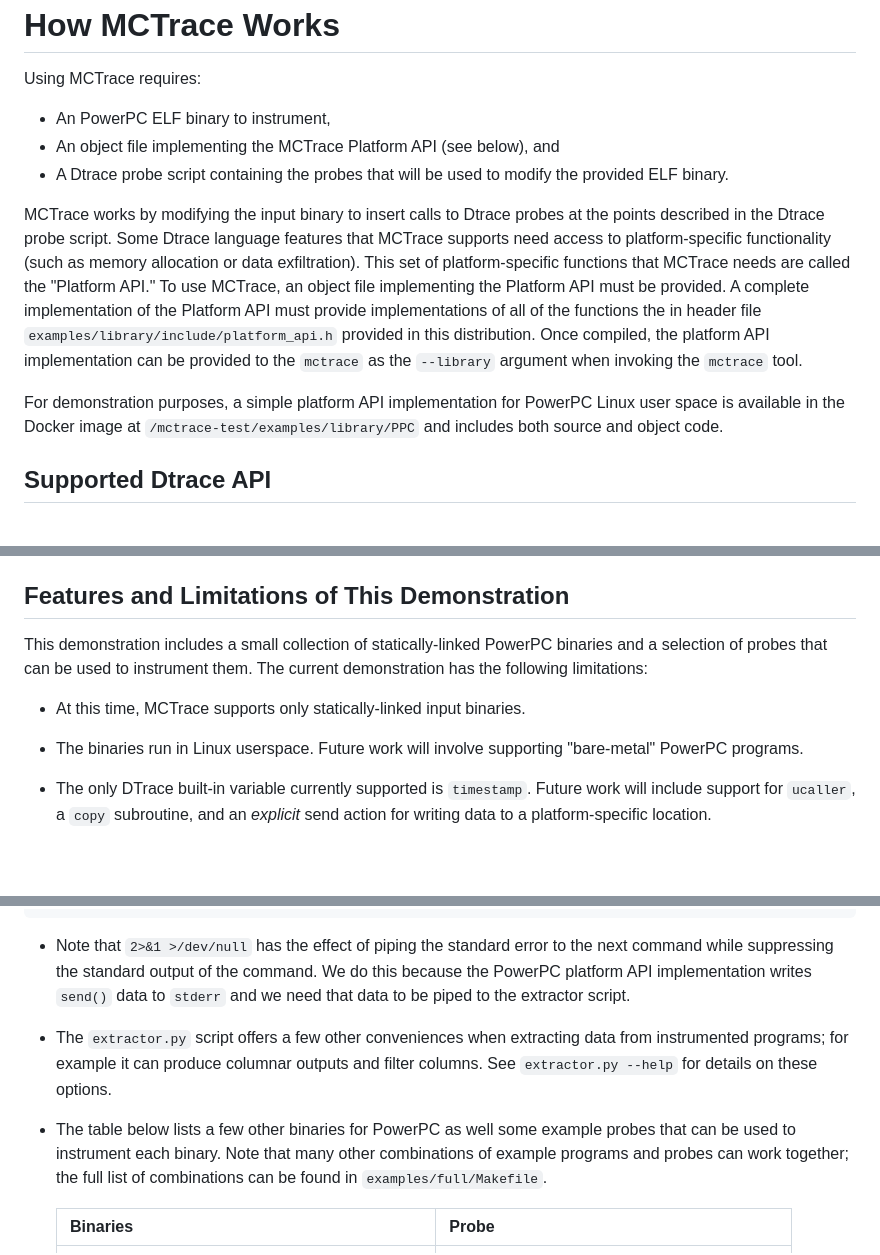
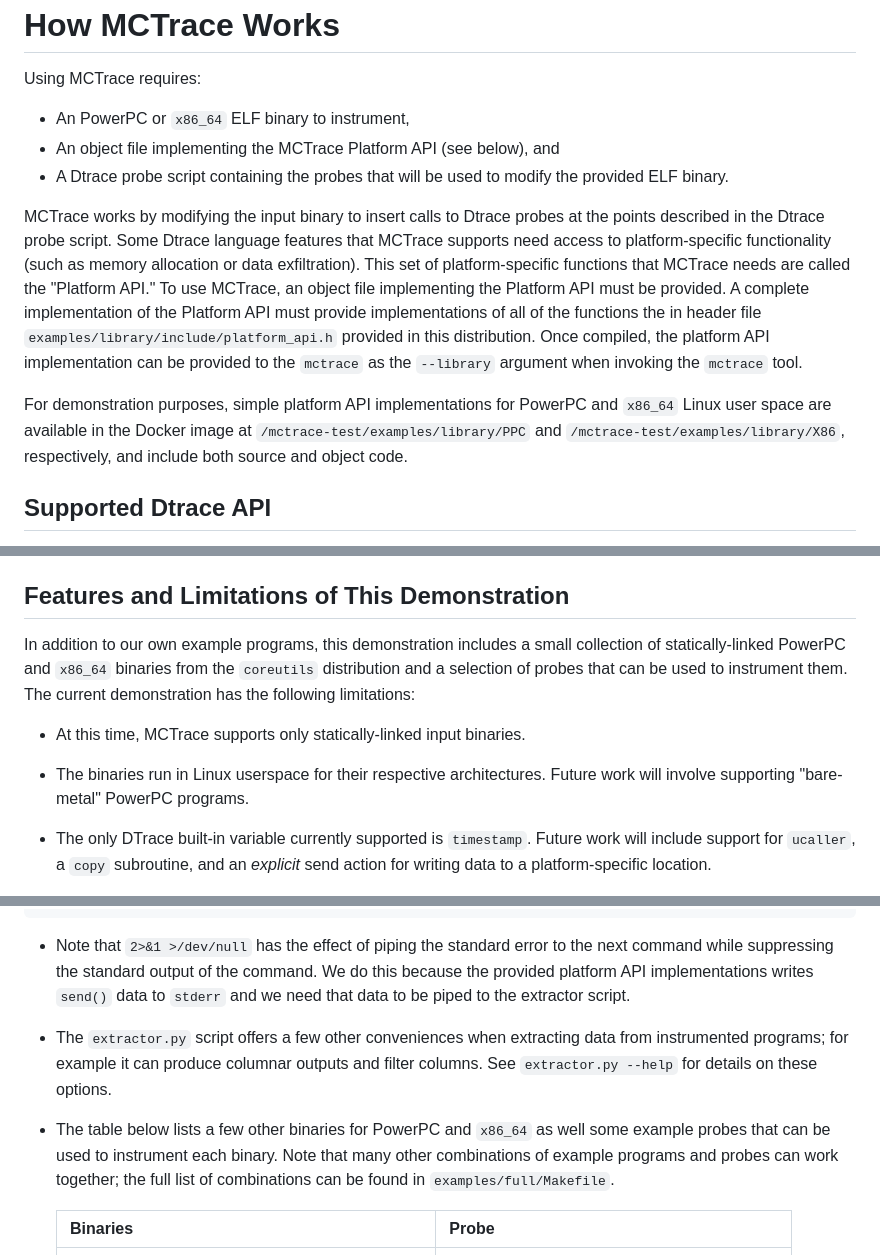
Before and after one commit to GaloisInc/mctrace, a Markdown page: docs/README-release.md, 3 parts joined by grey strips. GitHub-like rendering; blank space fills up the shorter version.

Commit message:
README-release: mention both supported architectures equally

```diff
--- a/docs/README-release.md
+++ b/docs/README-release.md
@@ -13,7 +13,7 @@ How MCTrace Works
 
 Using MCTrace requires:
 
-* An PowerPC ELF binary to instrument,
+* An PowerPC or `x86_64` ELF binary to instrument,
 * An object file implementing the MCTrace Platform API (see below), and
 * A Dtrace probe script containing the probes that will be used to
   modify the provided ELF binary.
@@ -30,10 +30,11 @@ must provide implementations of all of the functions the in header file
 Once compiled, the platform API implementation can be provided to the
 `mctrace` as the `--library` argument when invoking the `mctrace` tool.
 
-For demonstration purposes, a simple platform API implementation
-for PowerPC Linux user space is available in the Docker image at
-`/mctrace-test/examples/library/PPC` and includes both source and object
-code.
+For demonstration purposes, simple platform API implementations
+for PowerPC and `x86_64` Linux user space are available in
+the Docker image at `/mctrace-test/examples/library/PPC` and
+`/mctrace-test/examples/library/X86`, respectively, and include both
+source and object code.
 
 Supported Dtrace API
 --------------------
@@ -53,14 +54,16 @@ found in `examples/eval/` in this distribution.
 Features and Limitations of This Demonstration
 ----------------------------------------------
 
-This demonstration includes a small collection of statically-linked
-PowerPC binaries and a selection of probes that can be used to
-instrument them. The current demonstration has the following
+In addition to our own example programs, this demonstration includes
+a small collection of statically-linked PowerPC and `x86_64` binaries
+from the `coreutils` distribution and a selection of probes that can be
+used to instrument them. The current demonstration has the following
 limitations:
 
  - At this time, MCTrace supports only statically-linked input binaries.
- - The binaries run in Linux userspace. Future work will involve
-   supporting "bare-metal" PowerPC programs.
+ - The binaries run in Linux userspace for their respective
+   architectures. Future work will involve supporting "bare-metal"
+   PowerPC programs.
  - The only DTrace built-in variable currently supported is `timestamp`.
    Future work will include support for `ucaller`, a `copy` subroutine,
    and an *explicit* send action for writing data to a platform-specific
@@ -193,7 +196,7 @@ This produces output similar to the following:
 
 - Note that `2>&1 >/dev/null` has the effect of piping the standard
   error to the next command while suppressing the standard output of the
-  command. We do this because the PowerPC platform API implementation
+  command. We do this because the provided platform API implementations
   writes `send()` data to `stderr` and we need that data to be piped to
   the extractor script.
 
@@ -202,10 +205,10 @@ This produces output similar to the following:
   columnar outputs and filter columns. See `extractor.py --help` for
   details on these options.
 
-- The table below lists a few other binaries for PowerPC as well some
-  example probes that can be used to instrument each binary. Note
-  that many other combinations of example programs and probes can
-  work together; the full list of combinations can be found in
+- The table below lists a few other binaries for PowerPC and `x86_64` as
+  well some example probes that can be used to instrument each binary.
+  Note that many other combinations of example programs and probes
+  can work together; the full list of combinations can be found in
   `examples/full/Makefile`.
 
     | Binaries                                                                                           | Probe                                       |
```
Also changed, not shown: other parts of docs/README-release.md (+4 -4 lines).
